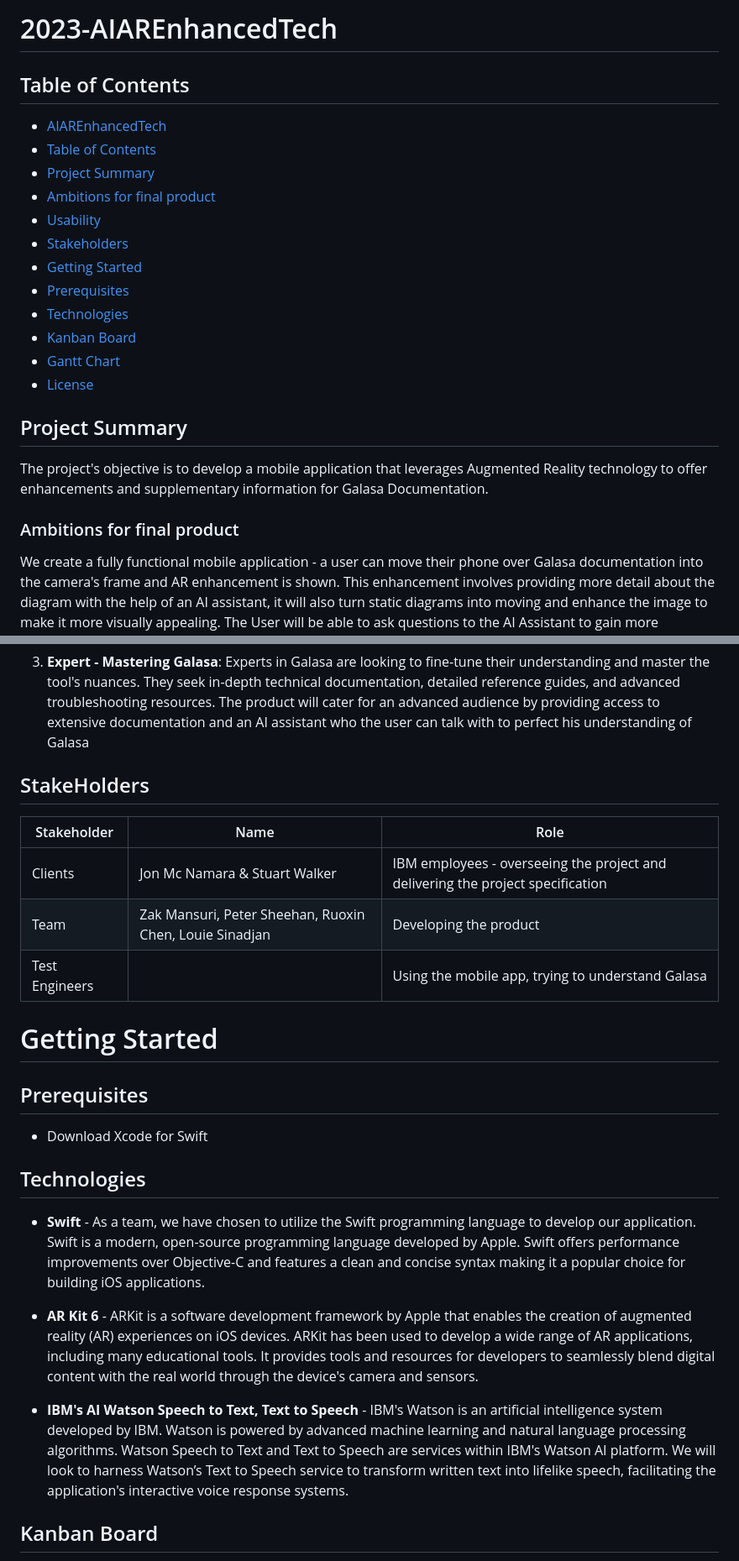
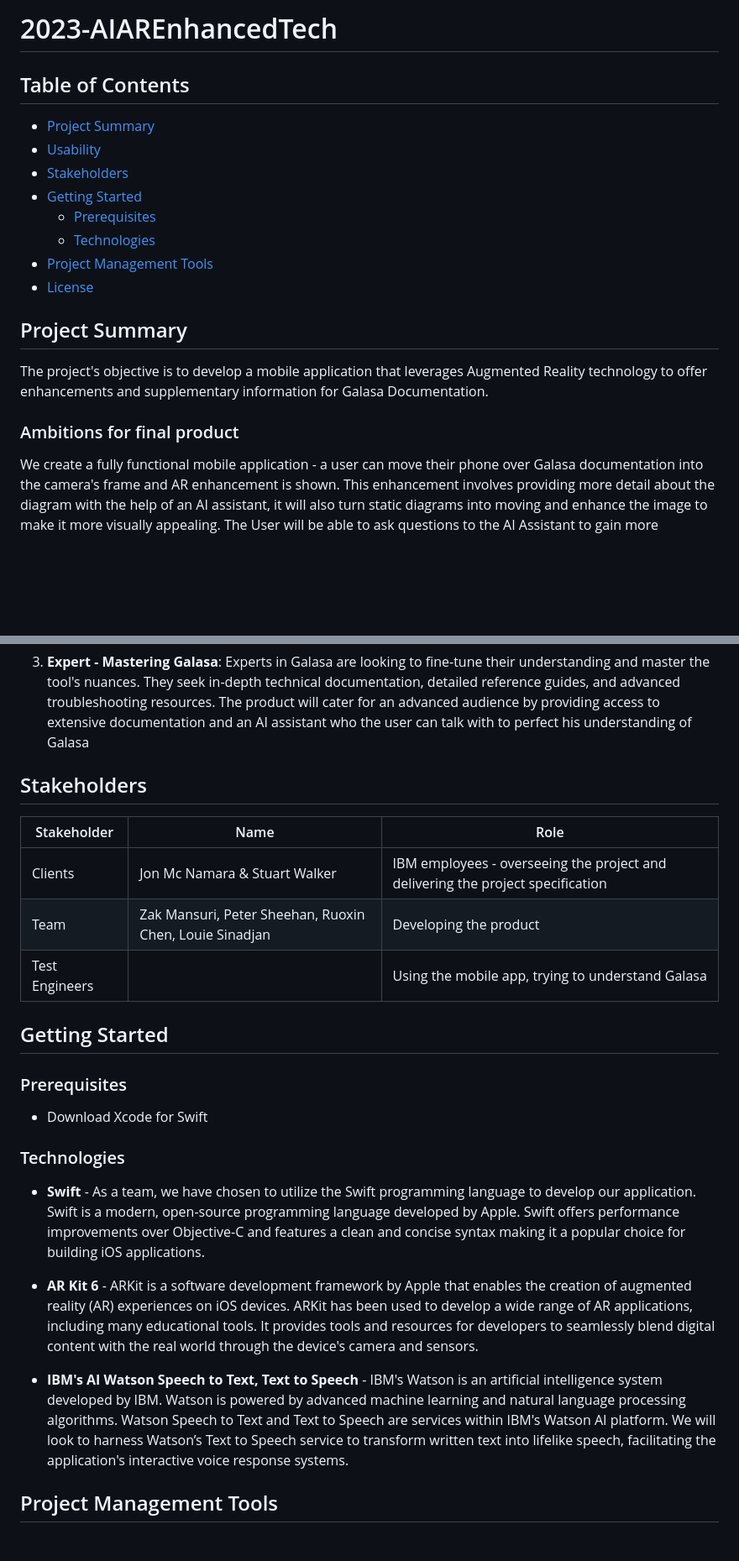
Before and after one commit to pw22232/AIAREnhanced-Tech, a Markdown page: README.md, 2 parts joined by grey strips. Shown: that part at 84% size. Drawn GitHub-style; blank space fills up the shorter version.

Commit message:
reformat readme

```diff
--- a/README.md
+++ b/README.md
@@ -2,17 +2,14 @@
 
-## Table of Contents
-  - [AIAREnhancedTech](#2023-AIAREnhancedTech)
-  - [Table of Contents](#Table-of-Contents)
-  - [Project Summary](#Project-Summary)
-  - [Ambitions for final product](#Ambitions-for-final-product)
-  - [Usability](#Usability)
-  - [Stakeholders](#Stakeholders)
-  - [Getting Started](#Getting-Started)
-  - [Prerequisites](#Prerequisites)
-  - [Technologies](#Technologies)
-  - [Kanban Board](#Kanban-Board)
-  - [Gantt Chart](#Gantt-Chart)
-  - [License](#License)
+## Table of Contents<!-- omit from toc -->
+
+- [Project Summary](#project-summary)
+- [Usability](#usability)
+- [Stakeholders](#stakeholders)
+- [Getting Started](#getting-started)
+  - [Prerequisites](#prerequisites)
+  - [Technologies](#technologies)
+- [Project Management Tools](#project-management-tools)
+- [License](#license)
 
 ## Project Summary
 
@@ -44,7 +41,7 @@ By tailoring your product to meet the needs of these three personas, we can ensu
 
 3. **Expert - Mastering Galasa**: Experts in Galasa are looking to fine-tune their understanding and master the tool's nuances. They seek in-depth technical documentation, detailed reference guides, and advanced troubleshooting resources. The product will cater for an advanced audience by providing access to extensive documentation and an AI assistant who the user can talk with to perfect his understanding of Galasa
 
-## StakeHolders
+## Stakeholders
 
 | Stakeholder | Name | Role |
 |-|-|-|
@@ -52,19 +49,19 @@ By tailoring your product to meet the needs of these three personas, we can ensu
 | Team | Zak Mansuri, Peter Sheehan, Ruoxin Chen, Louie Sinadjan | Developing the product |
 | Test Engineers | | Using the mobile app, trying to understand Galasa |
 
-# Getting Started
+## Getting Started
 
-## Prerequisites
+### Prerequisites
 
-* Download Xcode for Swift
+- Download Xcode for Swift
 
-## Technologies
+### Technologies
 
-* **Swift**  -  As a team, we have chosen to utilize the Swift programming language to develop our application. Swift is a modern, open-source programming language developed by Apple. Swift offers performance improvements over Objective-C and features a clean and concise syntax making it a popular choice for building iOS applications.
+- **Swift**  -  As a team, we have chosen to utilize the Swift programming language to develop our application. Swift is a modern, open-source programming language developed by Apple. Swift offers performance improvements over Objective-C and features a clean and concise syntax making it a popular choice for building iOS applications.
 
-* **AR Kit 6**  -  ARKit is a software development framework by Apple that enables the creation of augmented reality (AR) experiences on iOS devices. ARKit has been used to develop a wide range of AR applications, including many educational tools.  It provides tools and resources for developers to seamlessly blend digital content with the real world through the device's camera and sensors.
+- **AR Kit 6**  -  ARKit is a software development framework by Apple that enables the creation of augmented reality (AR) experiences on iOS devices. ARKit has been used to develop a wide range of AR applications, including many educational tools.  It provides tools and resources for developers to seamlessly blend digital content with the real world through the device's camera and sensors.
 
-* **IBM's AI Watson Speech to Text, Text to Speech**  -  IBM's Watson is an artificial intelligence system developed by IBM. Watson is powered by advanced machine learning and natural language processing algorithms. Watson Speech to Text and Text to Speech are services within IBM's Watson AI platform. We will look to harness Watson’s Text to Speech service to transform written text into lifelike speech, facilitating the application's interactive voice response systems.
+- **IBM's AI Watson Speech to Text, Text to Speech**  -  IBM's Watson is an artificial intelligence system developed by IBM. Watson is powered by advanced machine learning and natural language processing algorithms. Watson Speech to Text and Text to Speech are services within IBM's Watson AI platform. We will look to harness Watson’s Text to Speech service to transform written text into lifelike speech, facilitating the application's interactive voice response systems.
 
-## Kanban Board
+## Project Management Tools
 
```
Also changed, not shown: other parts of README.md (+9 -7 lines).
